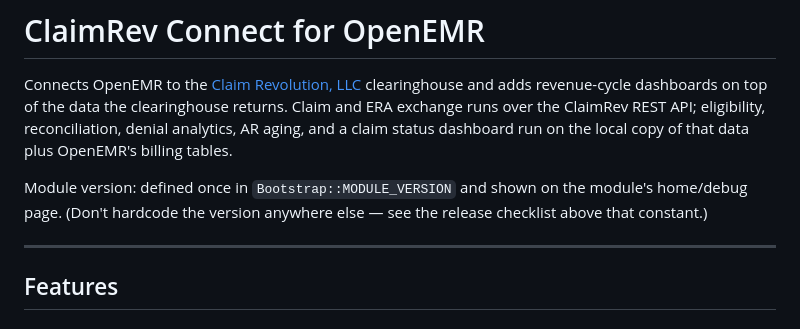
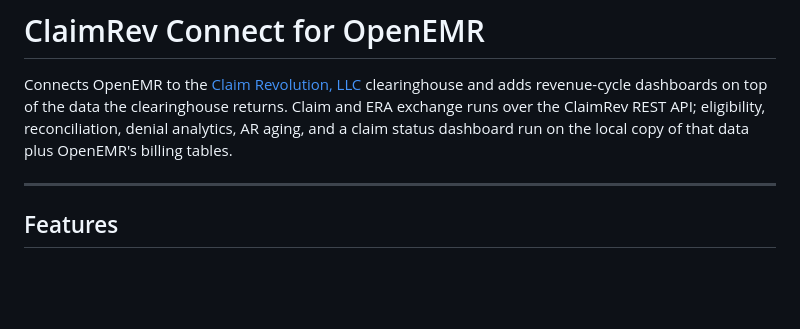
Before and after one commit to claimrevolution/oe-module-claimrev-connect, a Markdown page: README.md, the part around the change. GitHub-like rendering; blank space fills up the shorter version.

Commit message:
docs: drop awkward version/process line from README intro
Co-Authored-By: Claude Opus 4.8 (1M context) <noreply@anthropic.com>

```diff
--- a/README.md
+++ b/README.md
@@ -6,8 +6,6 @@ clearinghouse returns. Claim and ERA exchange runs over the ClaimRev REST
 API; eligibility, reconciliation, denial analytics, AR aging, and a claim
 status dashboard run on the local copy of that data plus OpenEMR's billing
 tables.
-
-Module version: defined once in `Bootstrap::MODULE_VERSION` and shown on the module's home/debug page. (Don't hardcode the version anywhere else — see the release checklist above that constant.)
 
 ---
 
```
